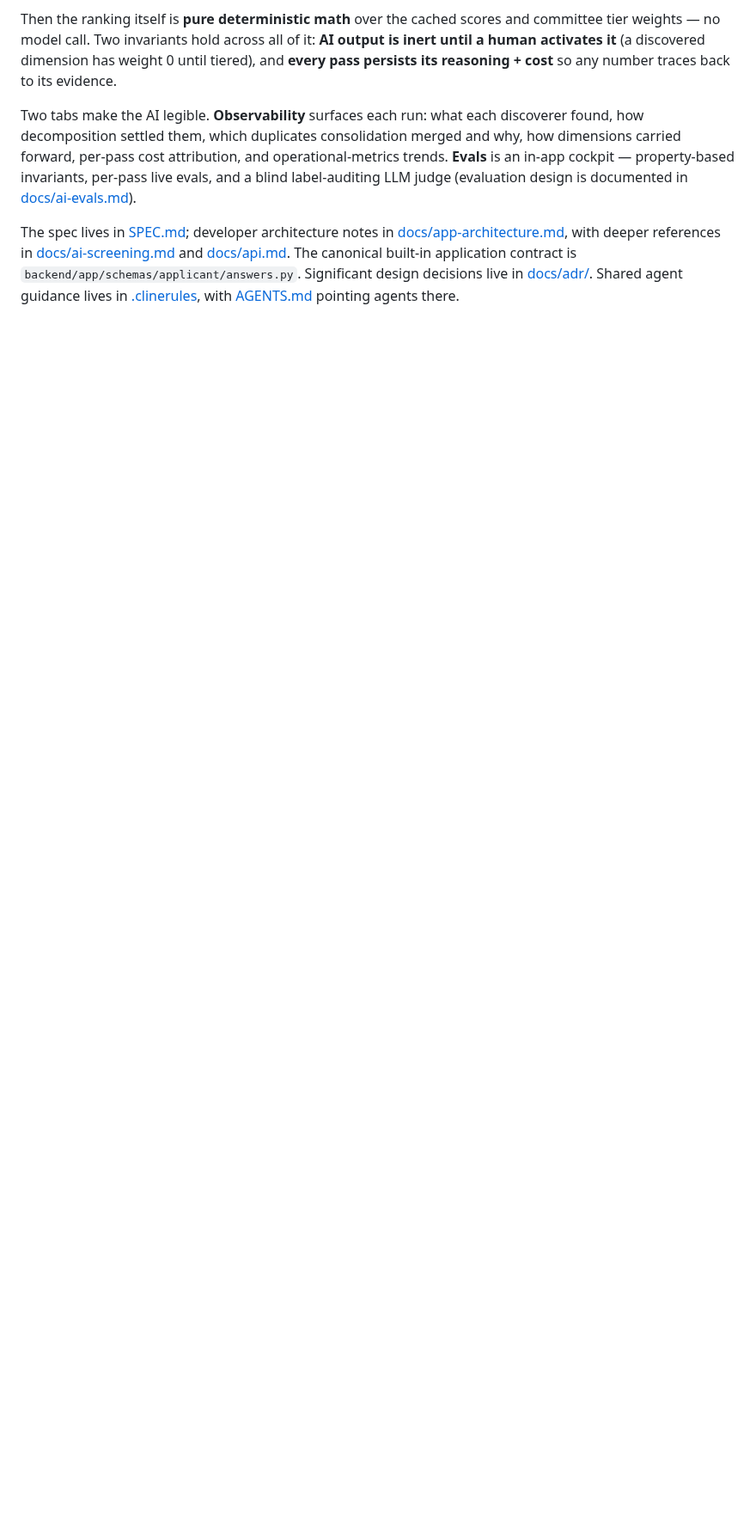
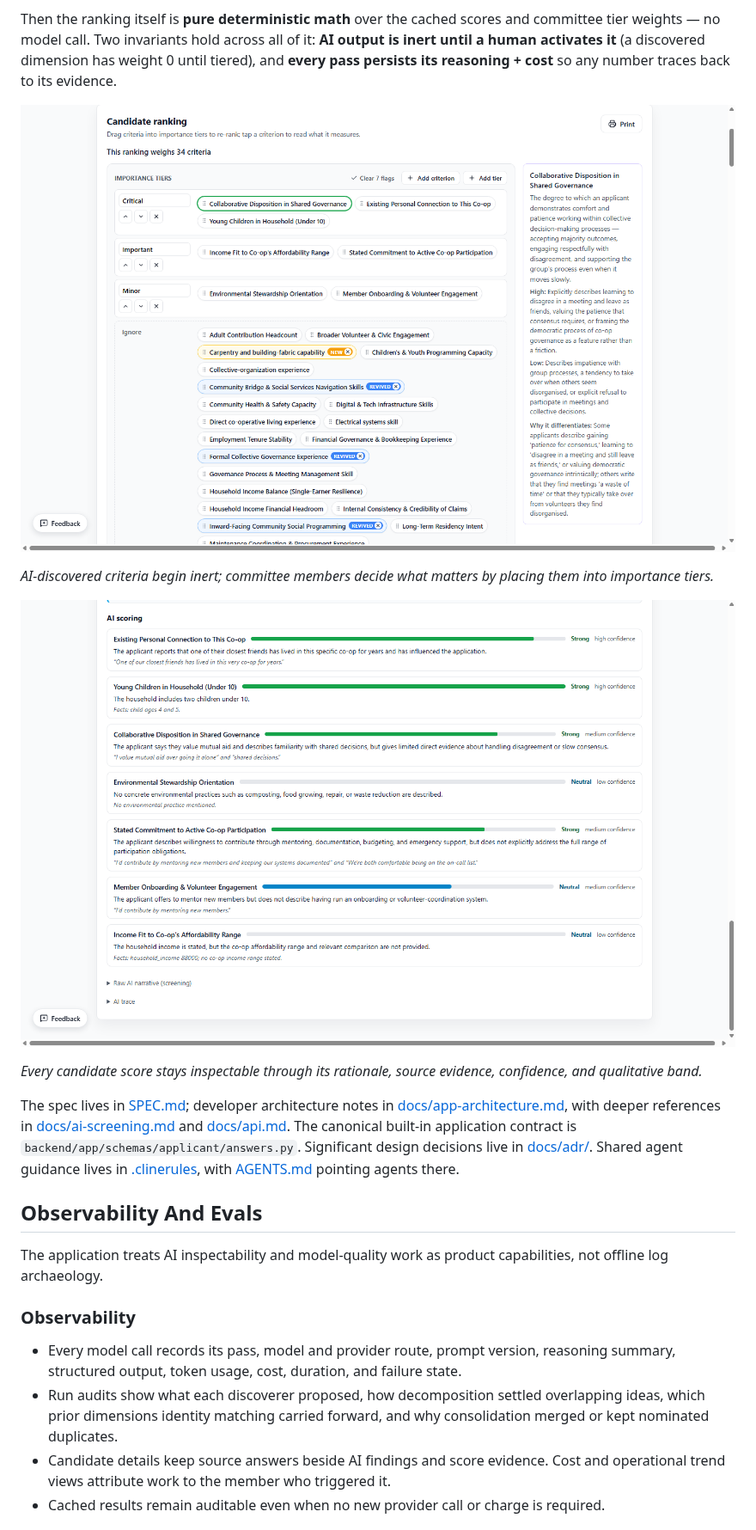
Before and after one commit to redwheeler3/penta-application-screener, a Markdown page: README.md, the part around one of its changes. Shown at 86% size. Drawn GitHub-style; pictures changed too: docs/images/grounded-candidate-review.png (added), docs/images/human-weighted-ranking.png (added); blank space fills up the shorter version.

```diff
--- a/README.md
+++ b/README.md
@@ -77,7 +98,13 @@ Every AI call is a **named, single-purpose pass** — never a general "agent" de
 
 Then the ranking itself is **pure deterministic math** over the cached scores and committee tier weights — no model call. Two invariants hold across all of it: **AI output is inert until a human activates it** (a discovered dimension has weight 0 until tiered), and **every pass persists its reasoning + cost** so any number traces back to its evidence.
 
-Two tabs make the AI legible. **Observability** surfaces each run: what each discoverer found, how decomposition settled them, which duplicates consolidation merged and why, how dimensions carried forward, per-pass cost attribution, and operational-metrics trends. **Evals** is an in-app cockpit — property-based invariants, per-pass live evals, and a blind label-auditing LLM judge (evaluation design is documented in [docs/ai-evals.md](docs/ai-evals.md)).
+![Human-weighted ranking criteria arranged into importance tiers](docs/images/human-weighted-ranking.png)
+
+*AI-discovered criteria begin inert; committee members decide what matters by placing them into importance tiers.*
+
+![Candidate AI scores with rationale, evidence, confidence and qualitative bands](docs/images/grounded-candidate-review.png)
+
+*Every candidate score stays inspectable through its rationale, source evidence, confidence, and qualitative band.*
 
 The spec lives in [SPEC.md](SPEC.md); developer architecture notes in
 [docs/app-architecture.md](docs/app-architecture.md), with deeper references in
@@ -85,3 +112,20 @@ The spec lives in [SPEC.md](SPEC.md); developer architecture notes in
 application contract is `backend/app/schemas/applicant/answers.py`. Significant design decisions
 live in [docs/adr/](docs/adr/). Shared agent guidance lives in [.clinerules](.clinerules), with
 [AGENTS.md](AGENTS.md) pointing agents there.
+
+## Observability And Evals
+
+The application treats AI inspectability and model-quality work as product capabilities, not
+offline log archaeology.
+
+### Observability
+
+- Every model call records its pass, model and provider route, prompt version, reasoning summary,
+  structured output, token usage, cost, duration, and failure state.
+- Run audits show what each discoverer proposed, how decomposition settled overlapping ideas,
+  which prior dimensions identity matching carried forward, and why consolidation merged or kept
+  nominated duplicates.
+- Candidate details keep source answers beside AI findings and score evidence. Cost and operational
+  trend views attribute work to the member who triggered it.
+- Cached results remain auditable even when no new provider call or charge is required.
+
```
Also changed, not shown: other parts of README.md (+58 -54 lines), docs/images/applicant-experience.png (added), docs/images/evals-regression-safety.png (added).
